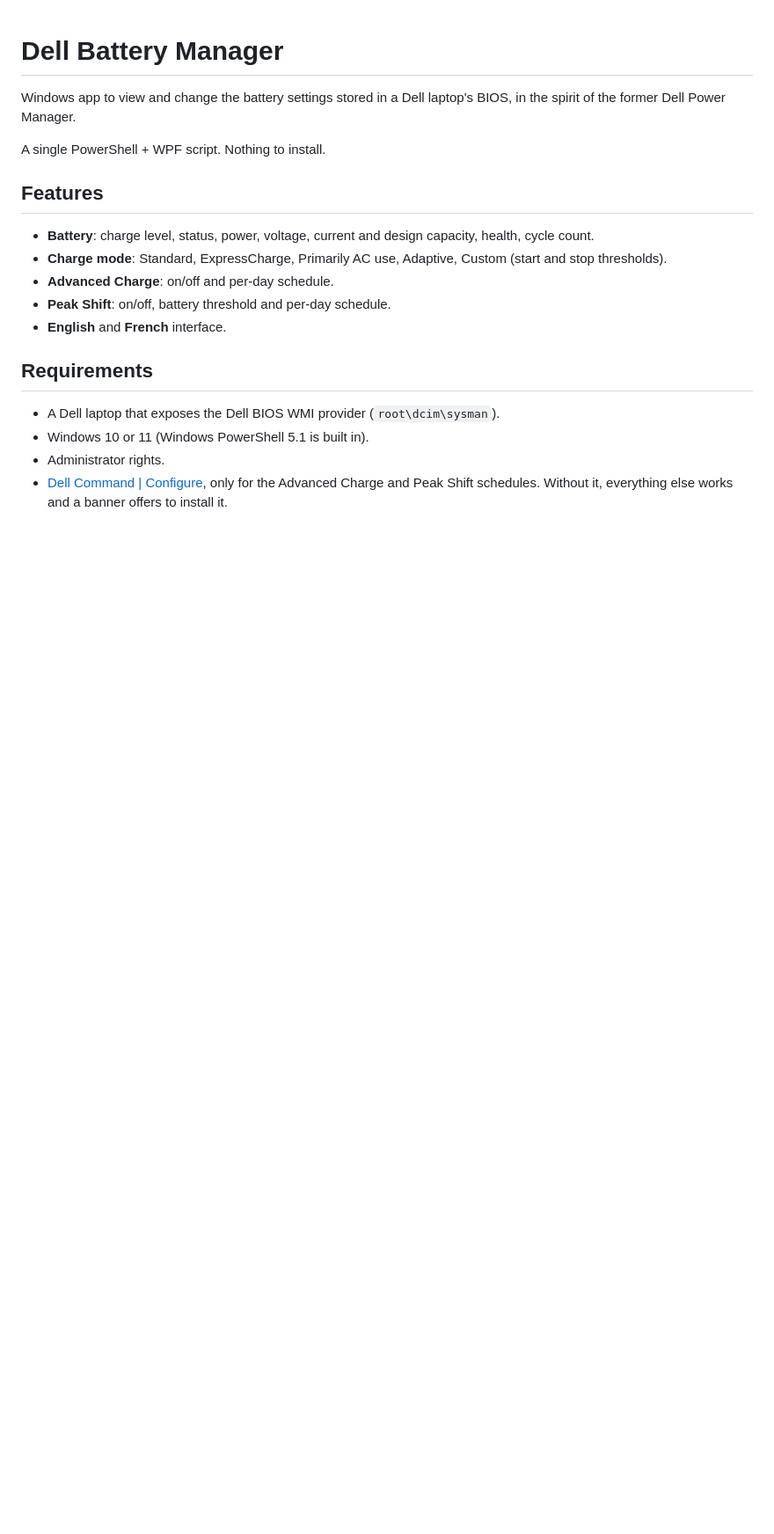
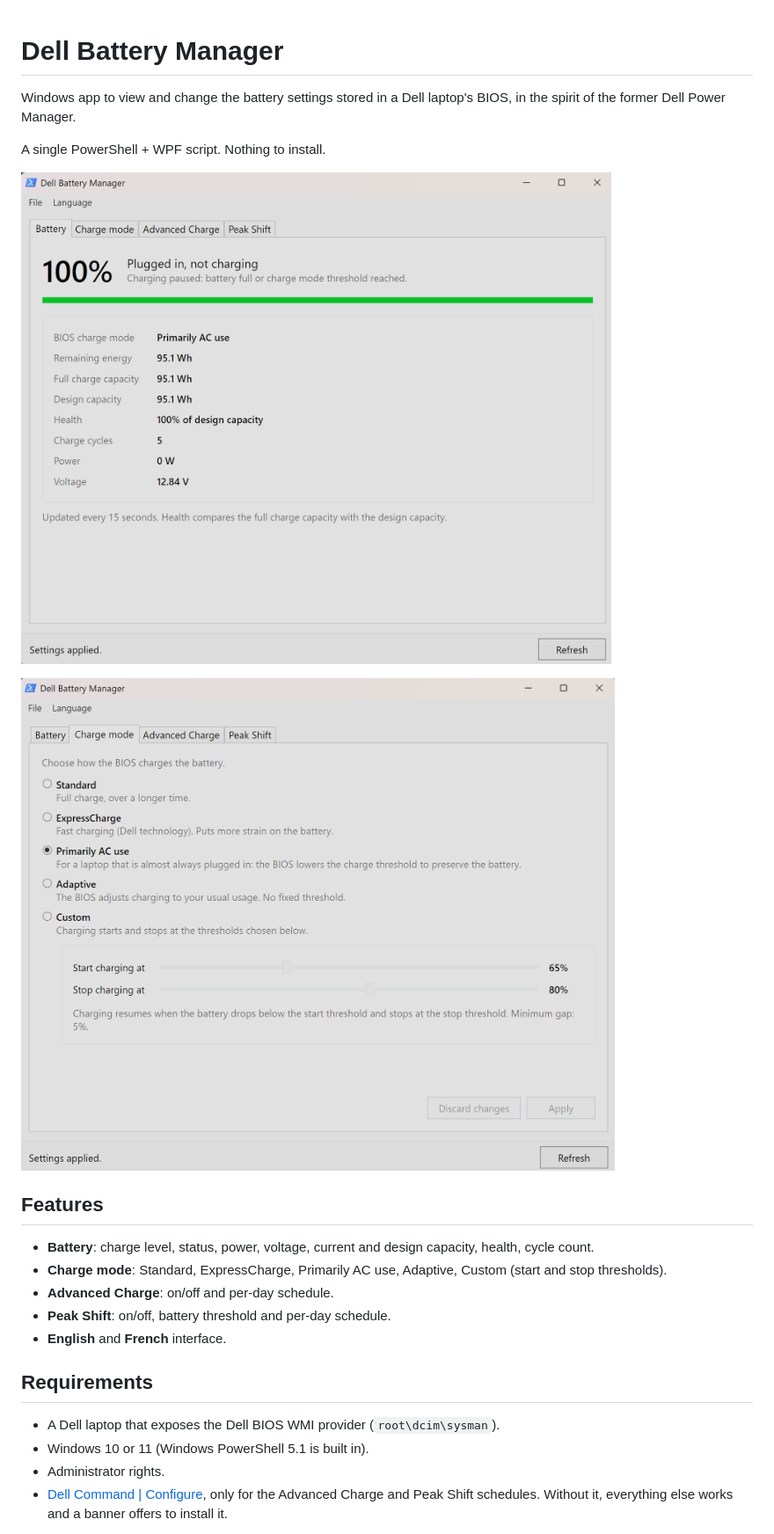
Before and after one commit to kavenr/dell-battery-manager, a Markdown page: README.md, the part around the change. Shown at 88% size. GitHub-like rendering; pictures changed too: docs/battery.png (added), docs/charge-mode.png (added); blank space fills up the shorter version.

Commit message:
Ajoute des captures d'écran au README
- docs/battery.png et docs/charge-mode.png, affichées sous la présentation.
- .gitignore : les PNG de docs/ sont versionnés, les autres captures
  restent ignorées.

Co-Authored-By: Claude Opus 5.5 <noreply@anthropic.com>

```diff
--- a/README.md
+++ b/README.md
@@ -3,6 +3,10 @@
 Windows app to view and change the battery settings stored in a Dell laptop's BIOS, in the spirit of the former Dell Power Manager.
 
 A single PowerShell + WPF script. Nothing to install.
+
+![Battery tab](docs/battery.png)
+
+![Charge mode tab](docs/charge-mode.png)
 
 ## Features
 
```
Also changed, not shown: 1 other file.
